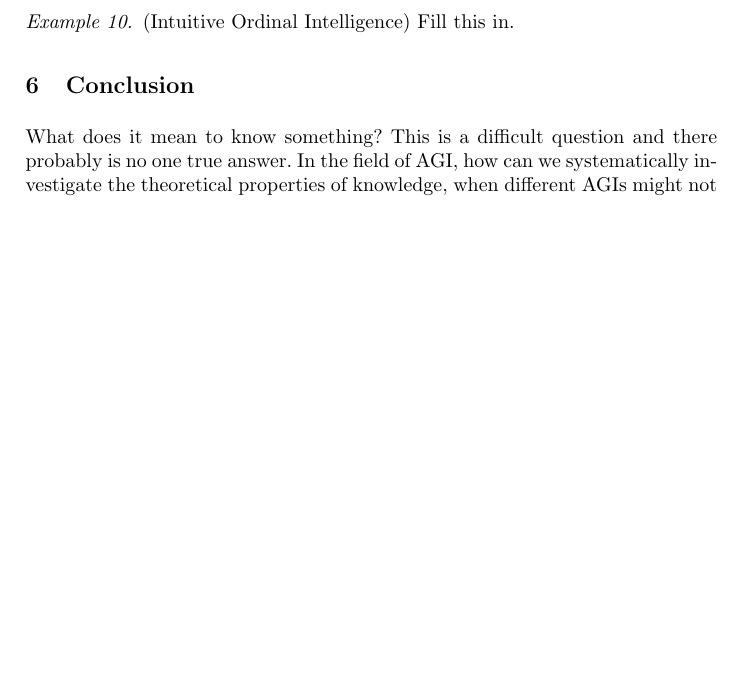
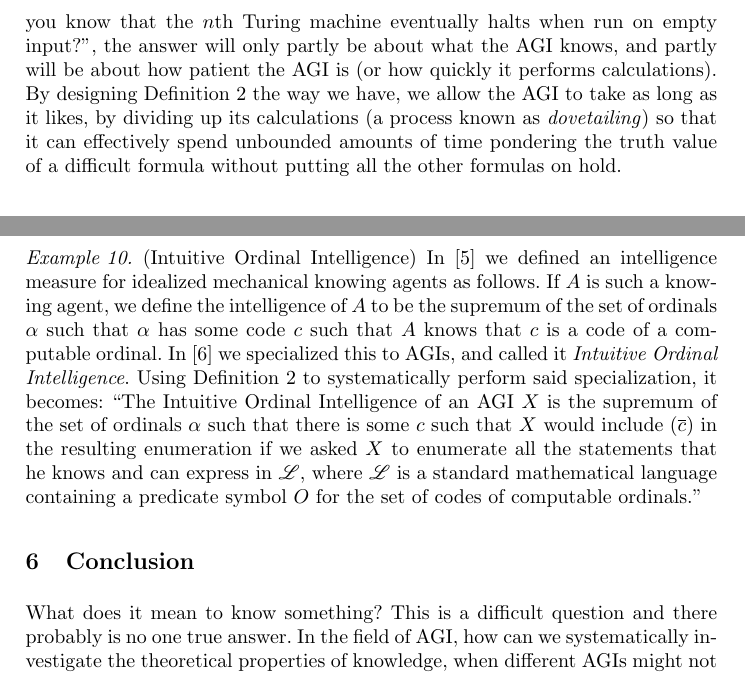
Before and after one commit to semitrivial/short-circuiting, a LaTeX thesis (short.tex): part of page 10 of 11 before the commit and two parts of pages 5 and 11 of 12 after it, the two joined at a grey line, cut at the place of the change, the shorter picture padded with empty space. Compiled offline with pdfLaTeX.

Commit message:
Add material about why simpler alternative fails, and about IOI

```diff
--- a/short.tex
+++ b/short.tex
@@ -249,3 +263,12 @@ $\mathscr L_2$).
+if we demand a simple yes-no answer to ``Do you know that the $n$th Turing machine
+eventually halts when run on empty input?'', the answer will only partly be about
+what the AGI knows, and partly will be about how patient the AGI is (or how
+quickly it performs calculations). By designing Definition \ref{maindef} the way
+we have, we allow the AGI to take as long as it likes, by dividing up its
+calculations (a process known as \emph{dovetailing}) so that it can effectively
+spend unbounded amounts of time pondering the truth value of a difficult formula
+without putting all the other formulas on hold.
+
 
 \subsection{Non-Circularity of Definition \ref{maindef}}
 \label{noncircularsubsection}
@@ -610,7 +633,21 @@ context of AGI in terms of Definitions \ref{maindef} and \ref{maindefextension}.
 \end{example}
 
 \begin{example}
-  (Intuitive Ordinal Intelligence) Fill this in.
+  (Intuitive Ordinal Intelligence) In \cite{ioi1} we defined
+  an intelligence measure for idealized mechanical knowing agents as follows.
+  If $A$ is such a knowing agent, we define the intelligence of $A$ to be
+  the supremum of the set of ordinals $\alpha$ such that
+  $\alpha$ has some code $c$ such that $A$ knows that $c$ is a code of
+  a computable ordinal. In \cite{ioi2} we specialized this to AGIs, and
+  called it \emph{Intuitive Ordinal Intelligence}.
+  Using Definition \ref{maindef}
+  to systematically perform said specialization, it becomes: ``The Intuitive Ordinal
+  Intelligence of an AGI $X$ is the supremum of the set of ordinals $\alpha$
+  such that there is some $c$ such that $X$ would include $\mathcal(\overline c)$
+  in the resulting enumeration if we asked $X$ to enumerate all the statements
+  that he knows and can express in $\mathscr L$, where $\mathscr L$ is a
+  standard mathematical language containing a predicate symbol $O$ for the
+  set of codes of computable ordinals.''
 \end{example}
 
 \section{Conclusion}
```
Also changed, not shown: short.bib (+14 -0 lines), short.tex (14 more changed lines).
